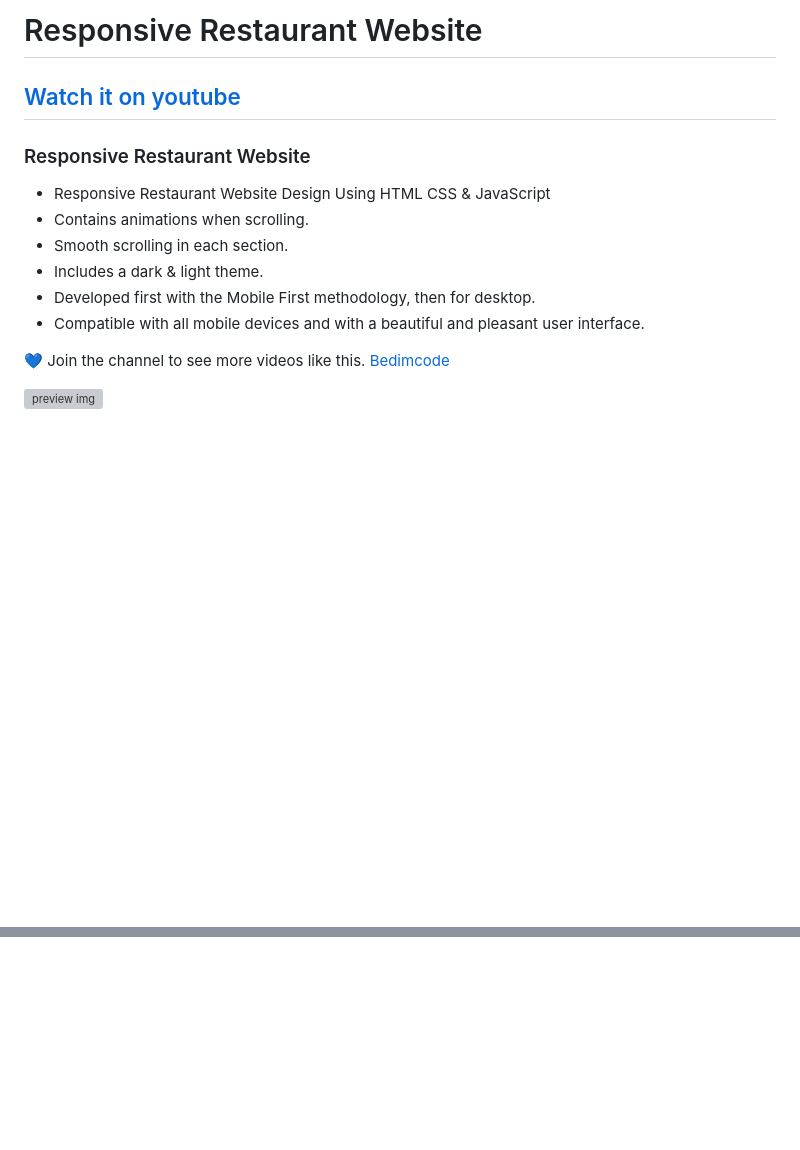
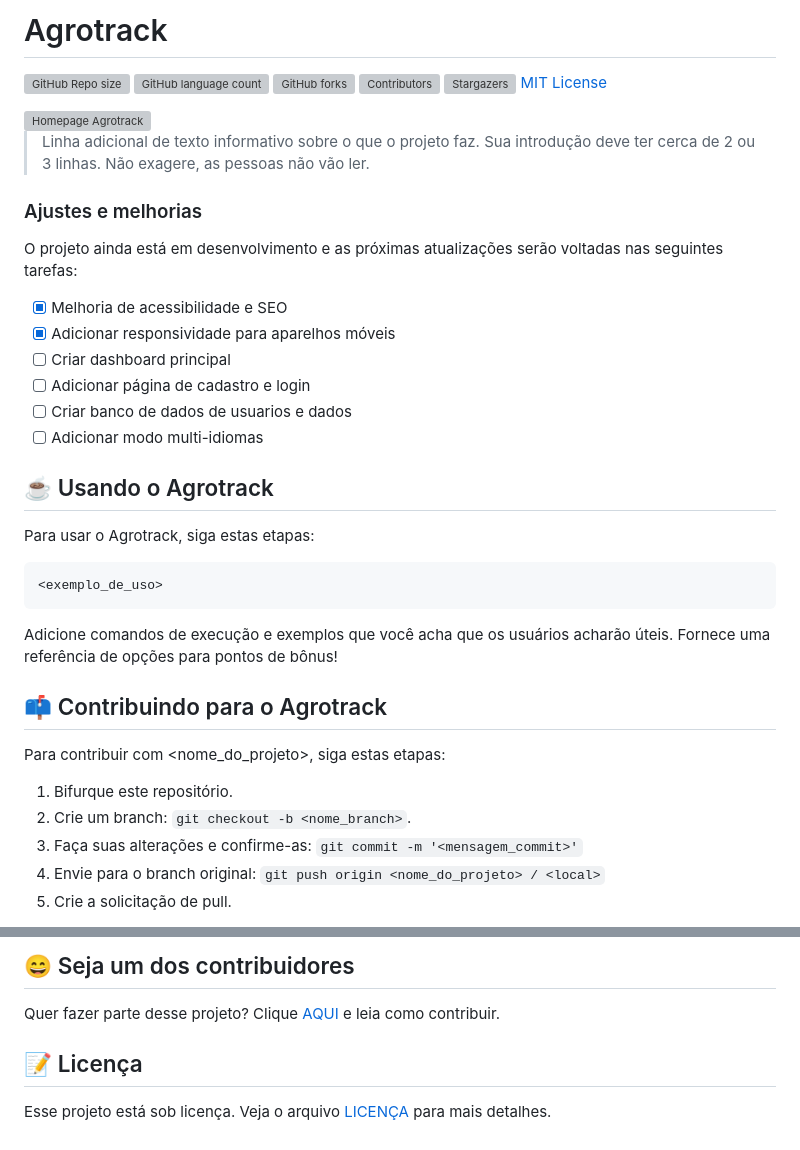
Before and after one commit to kauemends/agrotrack, a Markdown page: README.md, 2 parts joined by grey strips. Rendered like a GitHub page; blank space fills up the shorter version; grey boxes are pictures that could not be loaded.

````diff
--- a/README.md
+++ b/README.md
@@ -1,14 +1,44 @@
-# Responsive Restaurant Website
-## [Watch it on youtube](https://youtu.be/5RIFrZEjURA)
-### Responsive Restaurant Website
+# Agrotrack
 
-- Responsive Restaurant Website Design Using HTML CSS & JavaScript
-- Contains animations when scrolling.
-- Smooth scrolling in each section.
-- Includes a dark & light theme.
-- Developed first with the Mobile First methodology, then for desktop.
-- Compatible with all mobile devices and with a beautiful and pleasant user interface.
+![GitHub Repo size](https://img.shields.io/github/repo-size/kauemends/agrotrack)
+![GitHub language count](https://img.shields.io/github/languages/count/kauemends/agrotrack)
+![GitHub forks](https://img.shields.io/github/forks/kauemends/agrotrack)
+![Contributors](https://img.shields.io/github/contributors/kauemends/agrotrack)
+![Stargazers](https://img.shields.io/github/stars/kauemends/agrotrack)
+[MIT License](https://img.shields.io/github/license/kauemends/agrotrack)
 
-💙 Join the channel to see more videos like this. [Bedimcode](https://www.youtube.com/@Bedimcode)
 
-![preview img](/preview.png)
+<img src="imagem.png" alt="Homepage Agrotrack">
+
+> Linha adicional de texto informativo sobre o que o projeto faz. Sua introdução deve ter cerca de 2 ou 3 linhas. Não exagere, as pessoas não vão ler.
+
+### Ajustes e melhorias
+
+O projeto ainda está em desenvolvimento e as próximas atualizações serão voltadas nas seguintes tarefas:
+
+- [x] Melhoria de acessibilidade e SEO
+- [x] Adicionar responsividade para aparelhos móveis
+- [ ] Criar dashboard principal
+- [ ] Adicionar página de cadastro e login
+- [ ] Criar banco de dados de usuarios e dados
+- [ ] Adicionar modo multi-idiomas
+## ☕ Usando o Agrotrack
+
+Para usar o Agrotrack, siga estas etapas:
+
+```
+<exemplo_de_uso>
+```
+
+Adicione comandos de execução e exemplos que você acha que os usuários acharão úteis. Fornece uma referência de opções para pontos de bônus!
+
+## 📫 Contribuindo para o Agrotrack
+
+Para contribuir com <nome_do_projeto>, siga estas etapas:
+
+1. Bifurque este repositório.
+2. Crie um branch: `git checkout -b <nome_branch>`.
+3. Faça suas alterações e confirme-as: `git commit -m '<mensagem_commit>'`
+4. Envie para o branch original: `git push origin <nome_do_projeto> / <local>`
+5. Crie a solicitação de pull.
+
@@ -14,0 +80,7 @@
+## 😄 Seja um dos contribuidores
+
+Quer fazer parte desse projeto? Clique [AQUI](CONTRIBUTING.md) e leia como contribuir.
+
+## 📝 Licença
+
+Esse projeto está sob licença. Veja o arquivo [LICENÇA](LICENSE.md) para mais detalhes.
````
Also changed, not shown: other parts of README.md (+35 -0 lines), assets/img/mobile-app.png (added), 2 other files.
